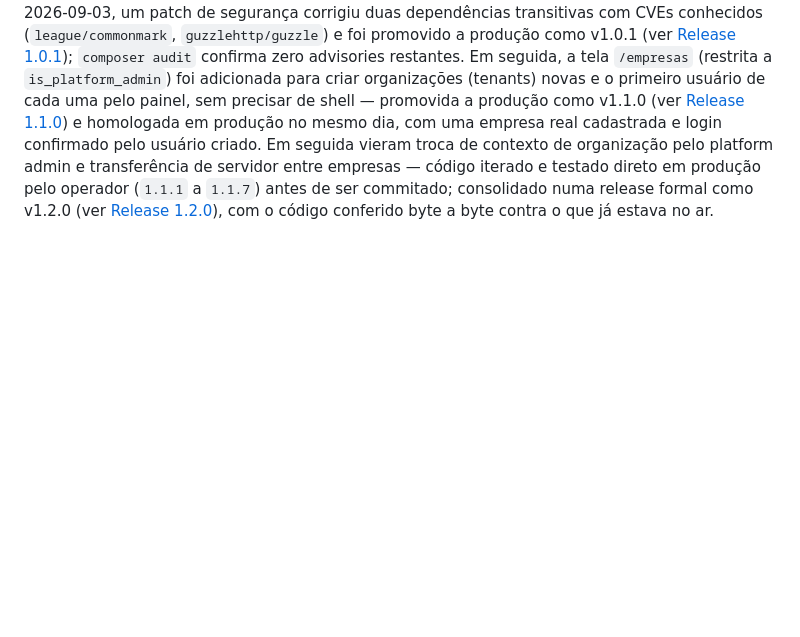
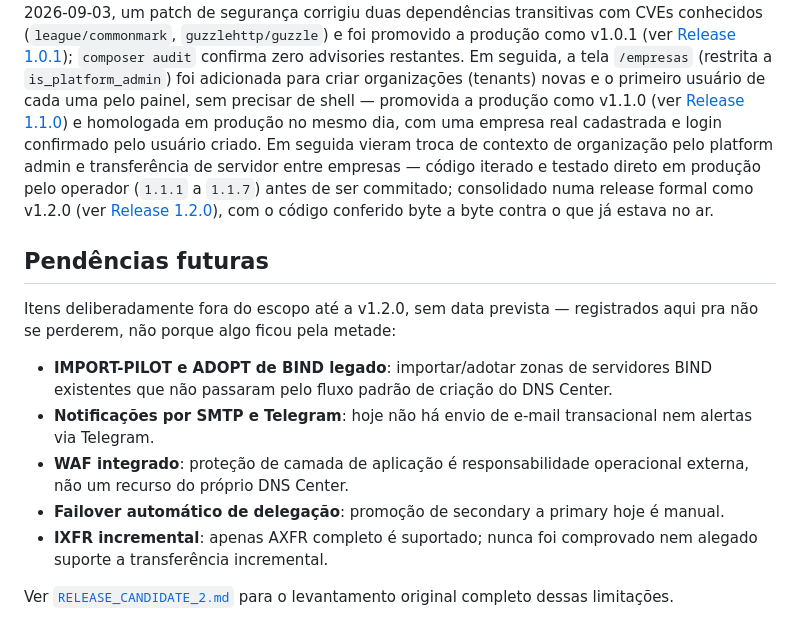
Before and after one commit to TrevizamNetwork001/painel-para-dns-autoritativo, a Markdown page: README.md, the part around the change. Rendered like a GitHub page; blank space fills up the shorter version.

Commit message:
docs: registra backlog de pendencias futuras no README
Formaliza como secao propria as limitacoes ja conhecidas desde a
RELEASE_CANDIDATE_2.md (IMPORT/ADOPT de BIND legado, SMTP, Telegram,
WAF integrado, failover automatico de delegacao, IXFR incremental),
deixando claro que sao escopo futuro deliberado, nao trabalho
incompleto.

Co-Authored-By: Claude Sonnet 5 <noreply@anthropic.com>

```diff
--- a/README.md
+++ b/README.md
@@ -275,3 +275,24 @@ iterado e testado direto em produção pelo operador (`1.1.1` a `1.1.7`)
 antes de ser commitado; consolidado numa release formal como v1.2.0
 (ver [Release 1.2.0](docs/RELEASE_1.2.0.md)), com o código conferido
 byte a byte contra o que já estava no ar.
+
+## Pendências futuras
+
+Itens deliberadamente fora do escopo até a v1.2.0, sem data prevista —
+registrados aqui pra não se perderem, não porque algo ficou pela
+metade:
+
+- **IMPORT-PILOT e ADOPT de BIND legado**: importar/adotar zonas de
+  servidores BIND existentes que não passaram pelo fluxo padrão de
+  criação do DNS Center.
+- **Notificações por SMTP e Telegram**: hoje não há envio de e-mail
+  transacional nem alertas via Telegram.
+- **WAF integrado**: proteção de camada de aplicação é responsabilidade
+  operacional externa, não um recurso do próprio DNS Center.
+- **Failover automático de delegação**: promoção de secondary a
+  primary hoje é manual.
+- **IXFR incremental**: apenas AXFR completo é suportado; nunca foi
+  comprovado nem alegado suporte a transferência incremental.
+
+Ver [`RELEASE_CANDIDATE_2.md`](docs/RELEASE_CANDIDATE_2.md) para o
+levantamento original completo dessas limitações.
```
